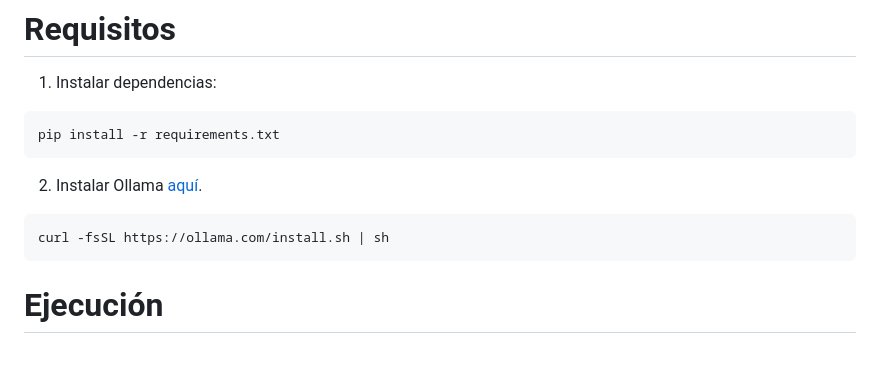
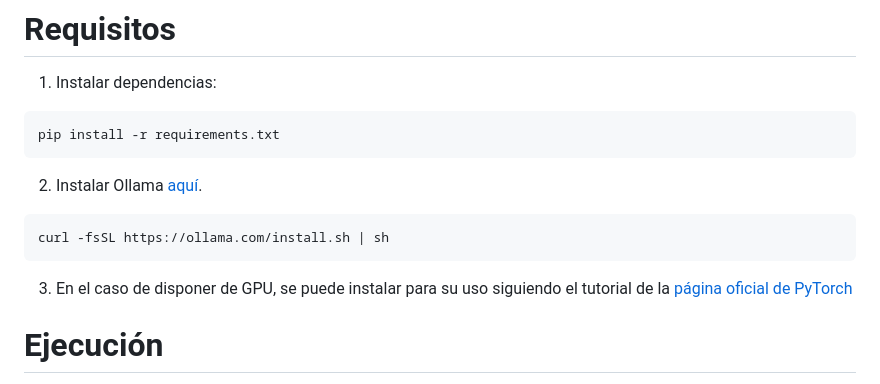
Before and after one commit to CarloHSUA/APLN, a Markdown page: README.md, the part around the change. Rendered like a GitHub page; blank space fills up the shorter version.

Commit message:
Update README.md
Added PyTorch GPU support locally.

````diff
--- a/README.md
+++ b/README.md
@@ -22,6 +22,7 @@ pip install -r requirements.txt
 curl -fsSL https://ollama.com/install.sh | sh
 ```
 
+3. En el caso de disponer de GPU, se puede instalar para su uso siguiendo el tutorial de la [página oficial de PyTorch](https://pytorch.org/get-started/locally/)
 
 # Ejecución
 Una vez instaladas las dependencias necesarias, podemos ejecutar el siguiente programa.
````
